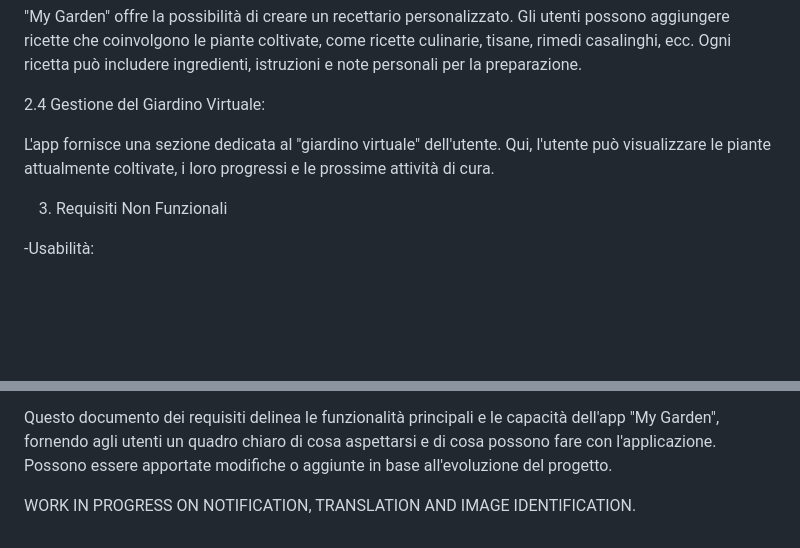
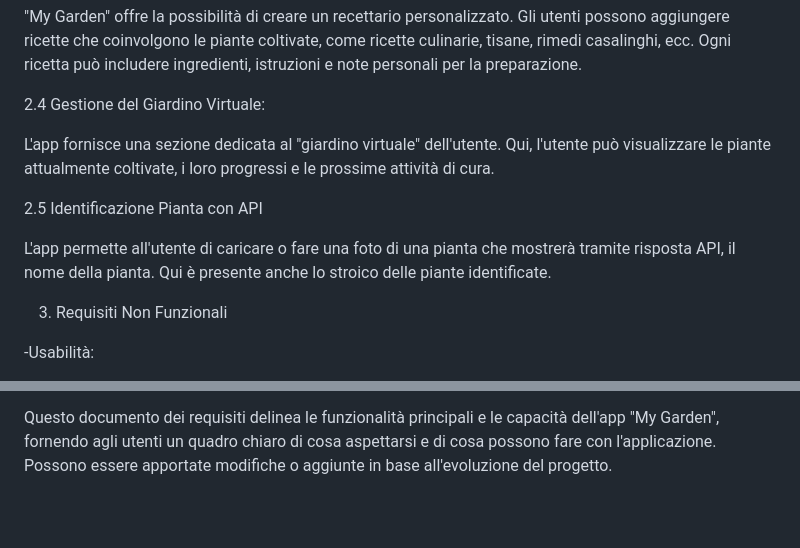
Before and after one commit to meliselmanhaskaj/MyGarden, a Markdown page: README.md, 2 parts joined by grey strips. Rendered like a GitHub page; blank space fills up the shorter version.

```diff
--- a/README.md
+++ b/README.md
@@ -26,6 +26,11 @@ Ogni ricetta può includere ingredienti, istruzioni e note personali per la prep
 L'app fornisce una sezione dedicata al "giardino virtuale" dell'utente.
 Qui, l'utente può visualizzare le piante attualmente coltivate, i loro progressi e le prossime attività di cura.
 
+2.5 Identificazione Pianta con API
+
+L'app permette all'utente di caricare o fare una foto di una pianta che mostrerà tramite risposta API, il nome della pianta.
+Qui è presente anche lo stroico delle piante identificate.
+
 3. Requisiti Non Funzionali
 
 -Usabilità:
@@ -53,5 +58,3 @@ Con funzionalità come informazioni dettagliate, calendario interattivo, recetta
 
 Questo documento dei requisiti delinea le funzionalità principali e le capacità dell'app "My Garden", fornendo agli utenti un quadro chiaro di cosa aspettarsi e di cosa possono fare con l'applicazione.
 Possono essere apportate modifiche o aggiunte in base all'evoluzione del progetto.
-
-WORK IN PROGRESS ON NOTIFICATION, TRANSLATION AND IMAGE IDENTIFICATION.
```
